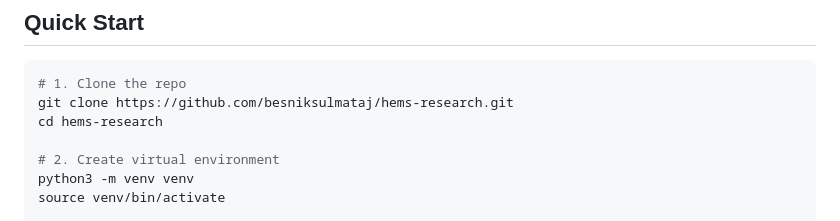
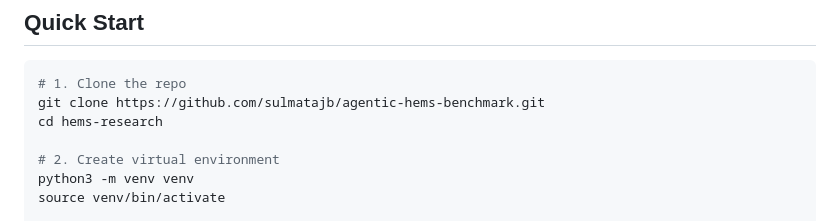
Before and after one commit to sulmatajb/agentic-hems-benchmark, a Markdown page: README.md, the part around the change. Drawn GitHub-style.

Commit message:
Fix GitHub repo URL in README

````diff
--- a/README.md
+++ b/README.md
@@ -56,7 +56,7 @@ hems-research/
 
 ```bash
 # 1. Clone the repo
-git clone https://github.com/besniksulmataj/hems-research.git
+git clone https://github.com/sulmatajb/agentic-hems-benchmark.git
 cd hems-research
 
 # 2. Create virtual environment
````
